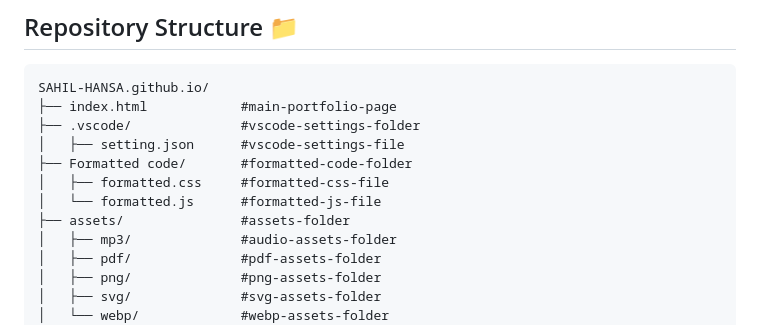
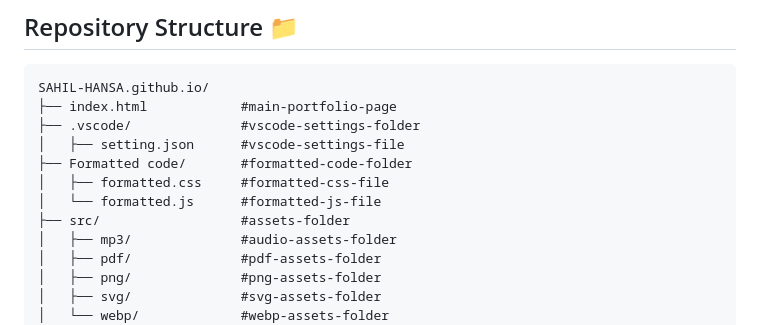
Before and after one commit to SAHIL-HANSA/SAHIL-HANSA.github.io, a Markdown page: README.md, the part around the change. GitHub-like rendering.

```diff
--- a/README.md
+++ b/README.md
@@ -79,7 +79,7 @@ SAHIL-HANSA.github.io/
 ├── Formatted code/       #formatted-code-folder
 │   ├── formatted.css     #formatted-css-file
 │   └── formatted.js      #formatted-js-file
-├── assets/               #assets-folder
+├── src/                  #assets-folder
 │   ├── mp3/              #audio-assets-folder
 │   ├── pdf/              #pdf-assets-folder
 │   ├── png/              #png-assets-folder
```
